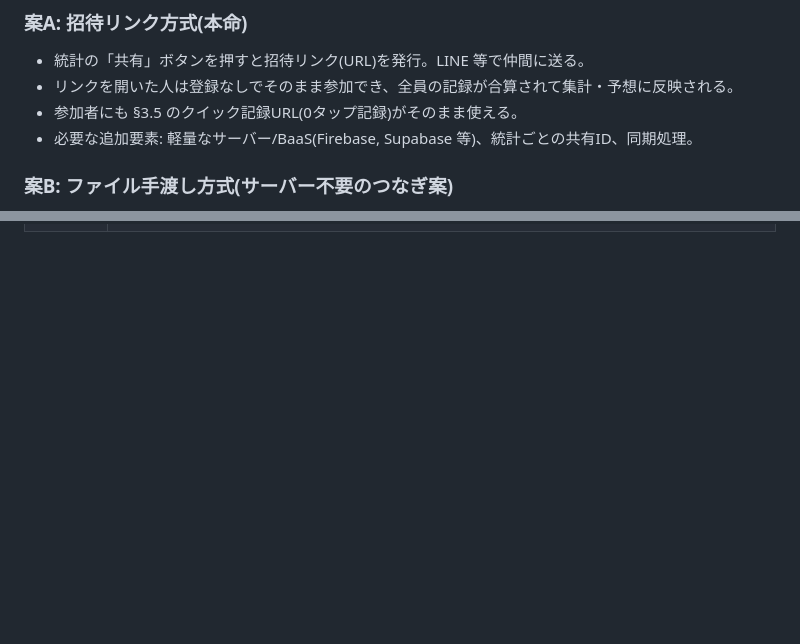
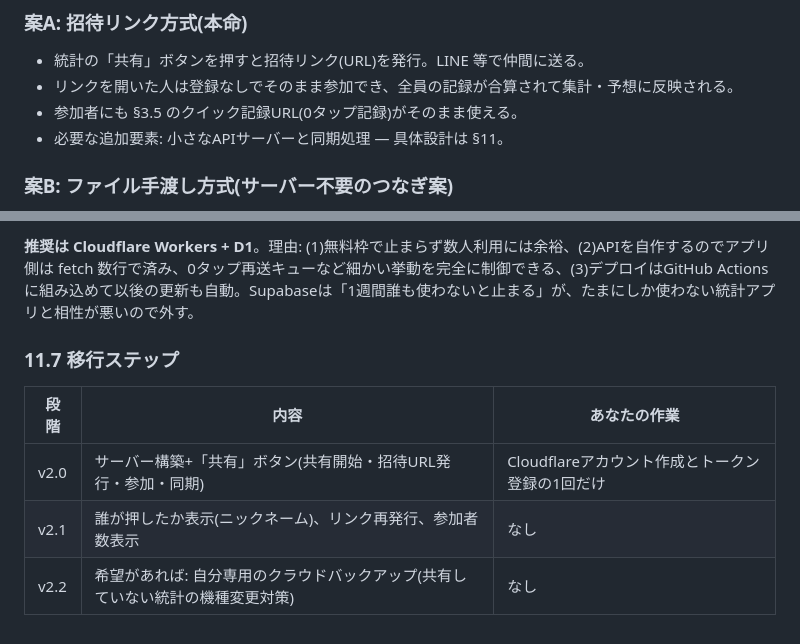
Before and after one commit to aiuhiragi-byte/know-me, a Markdown page: SPEC.md, 2 parts joined by grey strips. Drawn GitHub-style; blank space fills up the shorter version.

```diff
--- a/SPEC.md
+++ b/SPEC.md
@@ -164,7 +164,7 @@
 - 統計の「共有」ボタンを押すと招待リンク(URL)を発行。LINE 等で仲間に送る。
 - リンクを開いた人は登録なしでそのまま参加でき、全員の記録が合算されて集計・予想に反映される。
 - 参加者にも §3.5 のクイック記録URL(0タップ記録)がそのまま使える。
-- 必要な追加要素: 軽量なサーバー/BaaS(Firebase, Supabase 等)、統計ごとの共有ID、同期処理。
+- 必要な追加要素: 小さなAPIサーバーと同期処理 — 具体設計は §11。
 
 ### 案B: ファイル手渡し方式(サーバー不要のつなぎ案)
 
@@ -205,0 +263,9 @@
+**推奨は Cloudflare Workers + D1**。理由: (1)無料枠で止まらず数人利用には余裕、(2)APIを自作するのでアプリ側は fetch 数行で済み、0タップ再送キューなど細かい挙動を完全に制御できる、(3)デプロイはGitHub Actionsに組み込めて以後の更新も自動。Supabaseは「1週間誰も使わないと止まる」が、たまにしか使わない統計アプリと相性が悪いので外す。
+
+### 11.7 移行ステップ
+
+| 段階 | 内容 | あなたの作業 |
+|------|------|-------------|
+| v2.0 | サーバー構築+「共有」ボタン(共有開始・招待URL発行・参加・同期) | Cloudflareアカウント作成とトークン登録の1回だけ |
+| v2.1 | 誰が押したか表示(ニックネーム)、リンク再発行、参加者数表示 | なし |
+| v2.2 | 希望があれば: 自分専用のクラウドバックアップ(共有していない統計の機種変更対策) | なし |
```
Also changed, not shown: other parts of SPEC.md (+58 -1 lines).
